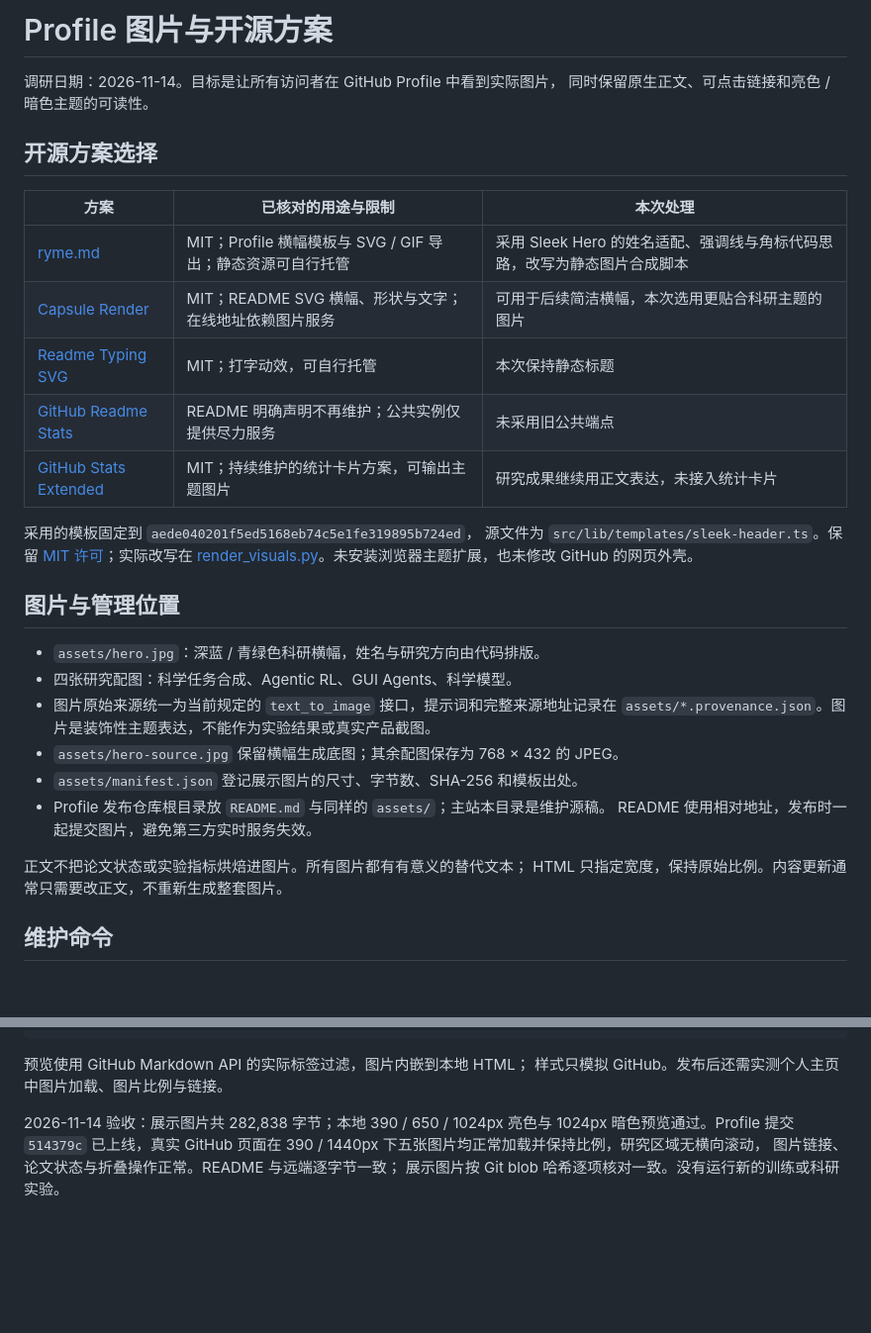
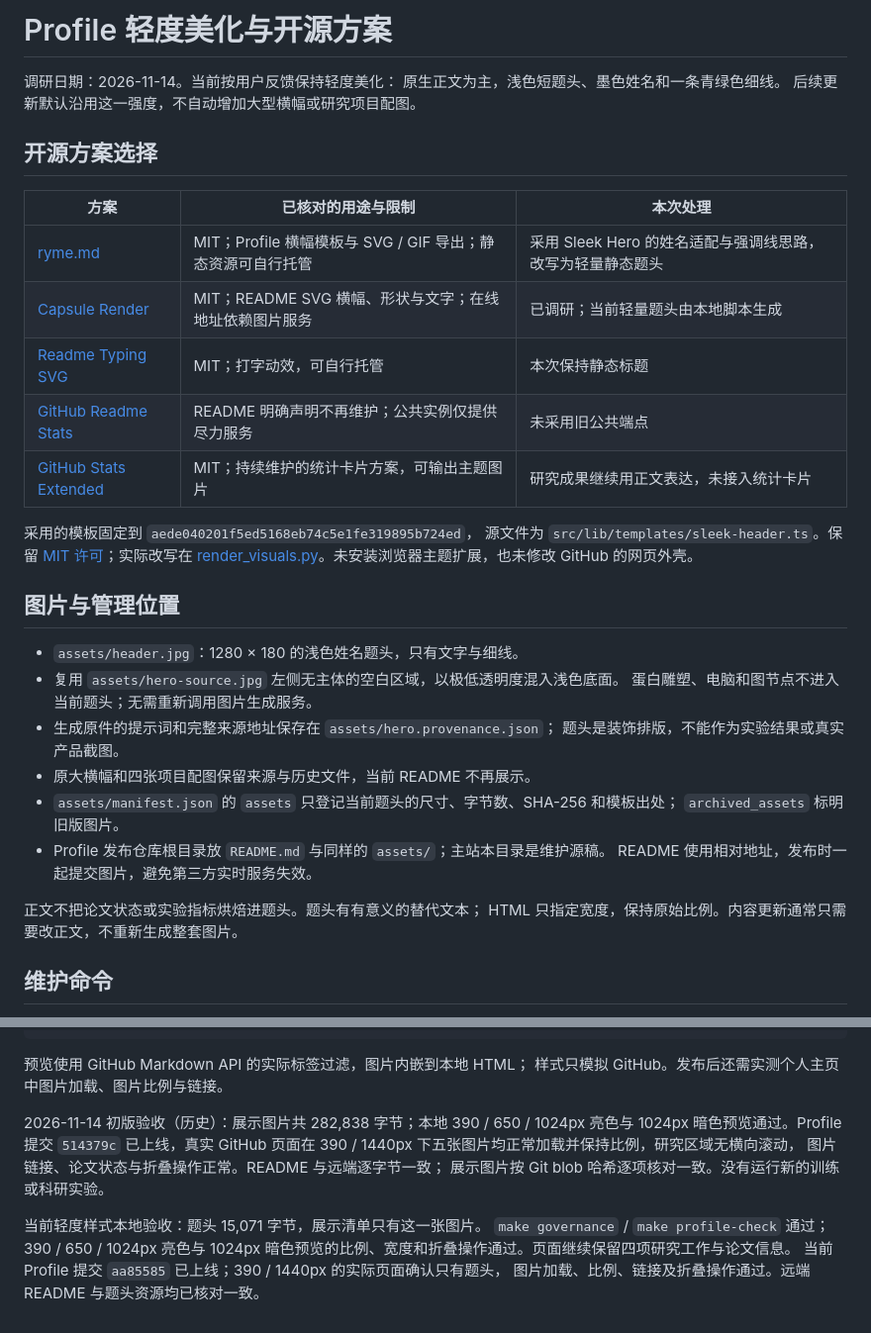
Before and after one commit to stein-wang0226/stein-wang0226.github.io, a Markdown page: docs/github-profile/VISUALS.md, 2 parts joined by grey strips. Shown at 99% size. Rendered like a GitHub page; blank space fills up the shorter version.

```diff
--- a/docs/github-profile/VISUALS.md
+++ b/docs/github-profile/VISUALS.md
@@ -1,14 +1,15 @@
-# Profile 图片与开源方案
+# Profile 轻度美化与开源方案
 
-调研日期：2026-11-14。目标是让所有访问者在 GitHub Profile 中看到实际图片，
-同时保留原生正文、可点击链接和亮色 / 暗色主题的可读性。
+调研日期：2026-11-14。当前按用户反馈保持轻度美化：
+原生正文为主，浅色短题头、墨色姓名和一条青绿色细线。
+后续更新默认沿用这一强度，不自动增加大型横幅或研究项目配图。
 
 ## 开源方案选择
 
 | 方案 | 已核对的用途与限制 | 本次处理 |
 | --- | --- | --- |
-| [ryme.md](https://github.com/ryanpolasky/ryme.md) | MIT；Profile 横幅模板与 SVG / GIF 导出；静态资源可自行托管 | 采用 Sleek Hero 的姓名适配、强调线与角标代码思路，改写为静态图片合成脚本 |
-| [Capsule Render](https://github.com/kyechan99/capsule-render) | MIT；README SVG 横幅、形状与文字；在线地址依赖图片服务 | 可用于后续简洁横幅，本次选用更贴合科研主题的图片 |
+| [ryme.md](https://github.com/ryanpolasky/ryme.md) | MIT；Profile 横幅模板与 SVG / GIF 导出；静态资源可自行托管 | 采用 Sleek Hero 的姓名适配与强调线思路，改写为轻量静态题头 |
+| [Capsule Render](https://github.com/kyechan99/capsule-render) | MIT；README SVG 横幅、形状与文字；在线地址依赖图片服务 | 已调研；当前轻量题头由本地脚本生成 |
 | [Readme Typing SVG](https://github.com/DenverCoder1/readme-typing-svg) | MIT；打字动效，可自行托管 | 本次保持静态标题 |
 | [GitHub Readme Stats](https://github.com/anuraghazra/github-readme-stats) | README 明确声明不再维护；公共实例仅提供尽力服务 | 未采用旧公共端点 |
 | [GitHub Stats Extended](https://github.com/stats-organization/github-stats-extended) | MIT；持续维护的统计卡片方案，可输出主题图片 | 研究成果继续用正文表达，未接入统计卡片 |
@@ -20,16 +21,18 @@
 
 ## 图片与管理位置
 
-- `assets/hero.jpg`：深蓝 / 青绿色科研横幅，姓名与研究方向由代码排版。
-- 四张研究配图：科学任务合成、Agentic RL、GUI Agents、科学模型。
-- 图片原始来源统一为当前规定的 `text_to_image` 接口，提示词和完整来源地址记录在
-  `assets/*.provenance.json`。图片是装饰性主题表达，不能作为实验结果或真实产品截图。
-- `assets/hero-source.jpg` 保留横幅生成底图；其余配图保存为 768 × 432 的 JPEG。
-- `assets/manifest.json` 登记展示图片的尺寸、字节数、SHA-256 和模板出处。
+- `assets/header.jpg`：1280 × 180 的浅色姓名题头，只有文字与细线。
+- 复用 `assets/hero-source.jpg` 左侧无主体的空白区域，以极低透明度混入浅色底面。
+  蛋白雕塑、电脑和图节点不进入当前题头；无需重新调用图片生成服务。
+- 生成原件的提示词和完整来源地址保存在 `assets/hero.provenance.json`；
+  题头是装饰排版，不能作为实验结果或真实产品截图。
+- 原大横幅和四张项目配图保留来源与历史文件，当前 README 不再展示。
+- `assets/manifest.json` 的 `assets` 只登记当前题头的尺寸、字节数、SHA-256 和模板出处；
+  `archived_assets` 标明旧版图片。
 - Profile 发布仓库根目录放 `README.md` 与同样的 `assets/`；主站本目录是维护源稿。
   README 使用相对地址，发布时一起提交图片，避免第三方实时服务失效。
 
-正文不把论文状态或实验指标烘焙进图片。所有图片都有有意义的替代文本；
+正文不把论文状态或实验指标烘焙进题头。题头有有意义的替代文本；
 HTML 只指定宽度，保持原始比例。内容更新通常只需要改正文，不重新生成整套图片。
 
 ## 维护命令
@@ -61,8 +64,14 @@ python scripts/profile.py status --gh /path/to/gh
 预览使用 GitHub Markdown API 的实际标签过滤，图片内嵌到本地 HTML；
 样式只模拟 GitHub。发布后还需实测个人主页中图片加载、图片比例与链接。
 
-2026-11-14 验收：展示图片共 282,838 字节；本地 390 / 650 / 1024px 亮色与
+2026-11-14 初版验收（历史）：展示图片共 282,838 字节；本地 390 / 650 / 1024px 亮色与
 1024px 暗色预览通过。Profile 提交 `514379c` 已上线，真实 GitHub 页面在
 390 / 1440px 下五张图片均正常加载并保持比例，研究区域无横向滚动，
 图片链接、论文状态与折叠操作正常。README 与远端逐字节一致；
 展示图片按 Git blob 哈希逐项核对一致。没有运行新的训练或科研实验。
+
+当前轻度样式本地验收：题头 15,071 字节，展示清单只有这一张图片。
+`make governance` / `make profile-check` 通过；390 / 650 / 1024px 亮色与
+1024px 暗色预览的比例、宽度和折叠操作通过。页面继续保留四项研究工作与论文信息。
+当前 Profile 提交 `aa85585` 已上线；390 / 1440px 的实际页面确认只有题头，
+图片加载、比例、链接及折叠操作通过。远端 README 与题头资源均已核对一致。
```
Also changed, not shown: docs/github-profile/DEPLOYMENT.md (+15 -3 lines), docs/github-profile/README.md (+1 -5 lines), docs/github-profile/assets/header.jpg (added), 2 other files.
